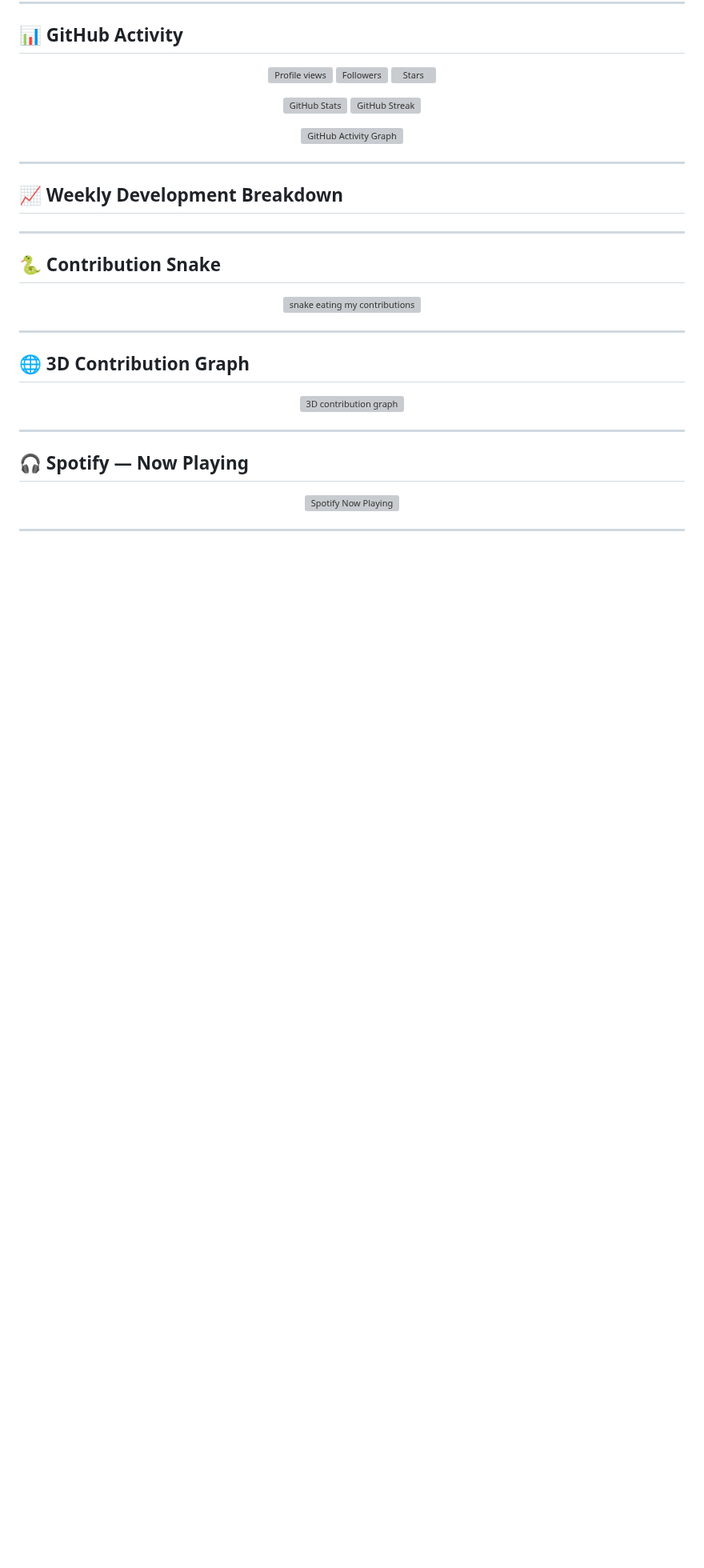
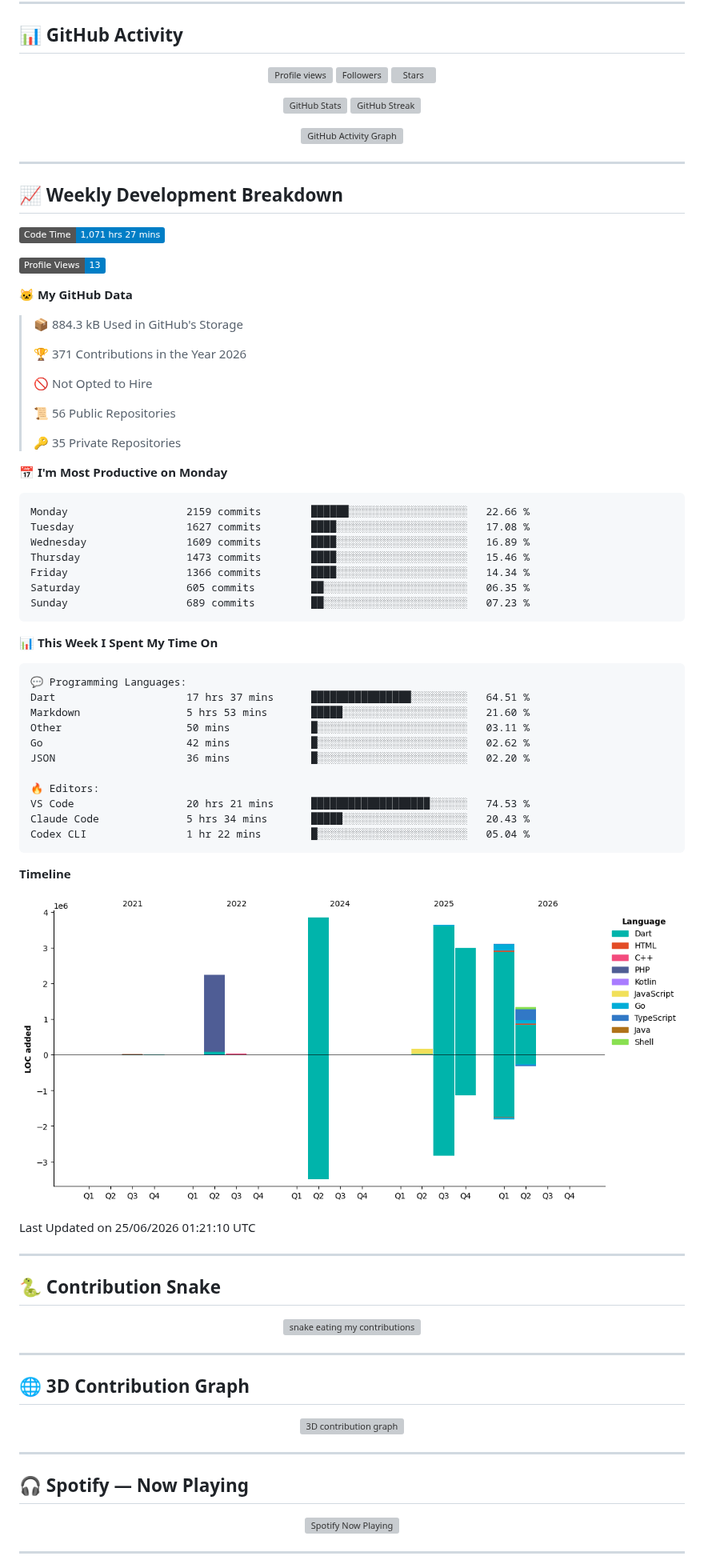
Before and after one commit to Kidpech-code/Kidpech-code, a Markdown page: README.md, the part around the change. Shown at 80% size. GitHub-like rendering; pictures changed too: assets/bar_graph.png; badges without logos; blank space fills up the shorter version; grey boxes are pictures that could not be loaded.

Commit message:
Updated with Dev Metrics

````diff
--- a/README.md
+++ b/README.md
@@ -134,7 +134,57 @@ Learning deeply. Building practically. Shipping responsibly.
 ## 📈 Weekly Development Breakdown
 
 <!--START_SECTION:waka-->
-<!-- WakaTime stats will be updated here automatically if your workflow is enabled. -->
+![Code Time](http://img.shields.io/badge/Code%20Time-1%2C071%20hrs%2027%20mins-blue?style=flat)
+
+![Profile Views](http://img.shields.io/badge/Profile%20Views-13-blue?style=flat)
+
+**🐱 My GitHub Data**
+
+> 📦 884.3 kB Used in GitHub's Storage
+ >
+> 🏆 371 Contributions in the Year 2026
+ >
+> 🚫 Not Opted to Hire
+ >
+> 📜 56 Public Repositories
+ >
+> 🔑 35 Private Repositories
+ >
+📅 **I'm Most Productive on Monday**
+
+```text
+Monday                   2159 commits        ██████░░░░░░░░░░░░░░░░░░░   22.66 %
+Tuesday                  1627 commits        ████░░░░░░░░░░░░░░░░░░░░░   17.08 %
+Wednesday                1609 commits        ████░░░░░░░░░░░░░░░░░░░░░   16.89 %
+Thursday                 1473 commits        ████░░░░░░░░░░░░░░░░░░░░░   15.46 %
+Friday                   1366 commits        ████░░░░░░░░░░░░░░░░░░░░░   14.34 %
+Saturday                 605 commits         ██░░░░░░░░░░░░░░░░░░░░░░░   06.35 %
+Sunday                   689 commits         ██░░░░░░░░░░░░░░░░░░░░░░░   07.23 %
+```
+
+
+📊 **This Week I Spent My Time On**
+
+```text
+💬 Programming Languages:
+Dart                     17 hrs 37 mins      ████████████████░░░░░░░░░   64.51 %
+Markdown                 5 hrs 53 mins       █████░░░░░░░░░░░░░░░░░░░░   21.60 %
+Other                    50 mins             █░░░░░░░░░░░░░░░░░░░░░░░░   03.11 %
+Go                       42 mins             █░░░░░░░░░░░░░░░░░░░░░░░░   02.62 %
+JSON                     36 mins             █░░░░░░░░░░░░░░░░░░░░░░░░   02.20 %
+
+🔥 Editors:
+VS Code                  20 hrs 21 mins      ███████████████████░░░░░░   74.53 %
+Claude Code              5 hrs 34 mins       █████░░░░░░░░░░░░░░░░░░░░   20.43 %
+Codex CLI                1 hr 22 mins        █░░░░░░░░░░░░░░░░░░░░░░░░   05.04 %
+```
+
+**Timeline**
+
+![Lines of Code chart](https://raw.githubusercontent.com/Kidpech-code/Kidpech-code/main/assets/bar_graph.png)
+
+
+ Last Updated on 25/06/2026 01:21:10 UTC
 <!--END_SECTION:waka-->
 
 ---
````
